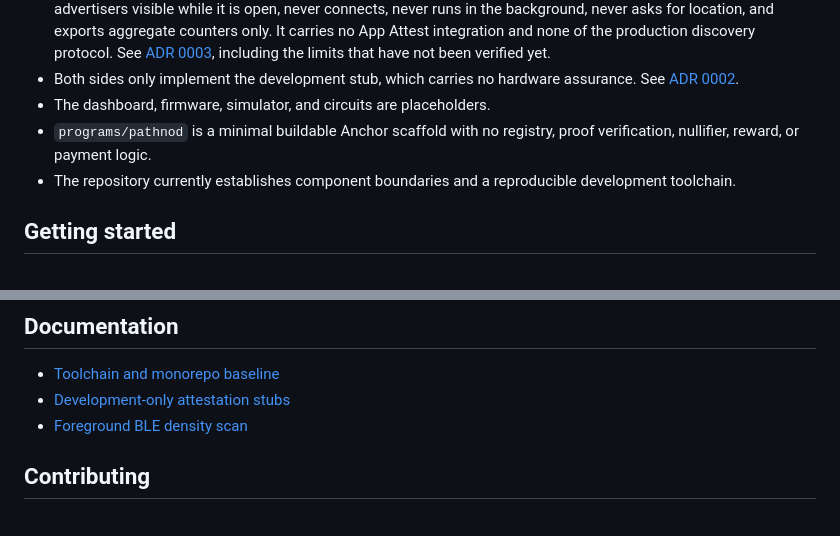
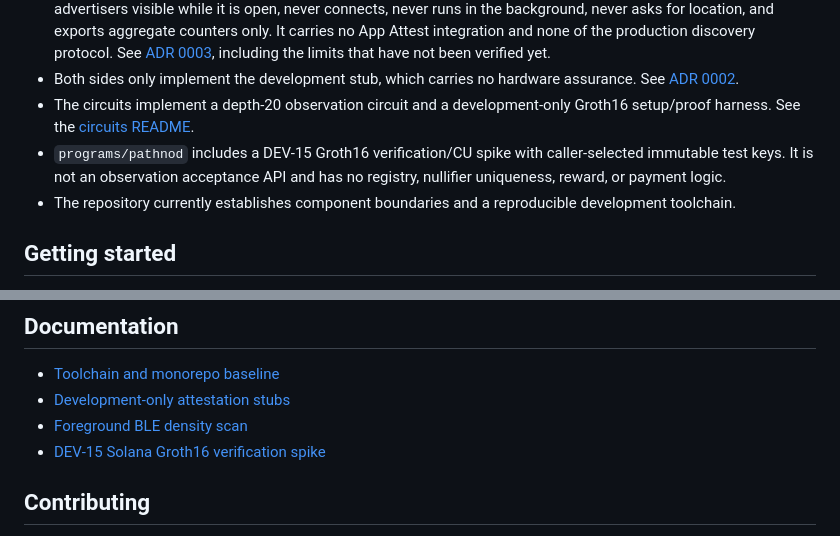
Before and after one commit to Pathnod/pathnod, a Markdown page: README.md, 2 parts joined by grey strips. Drawn GitHub-style.

```diff
--- a/README.md
+++ b/README.md
@@ -61,9 +61,11 @@ running system yet.
 - Both sides only implement the development stub, which carries no hardware
   assurance. See
   [ADR 0002](docs/decisions/0002-development-attestation.md).
-- The dashboard, firmware, simulator, and circuits are placeholders.
-- `programs/pathnod` is a minimal buildable Anchor scaffold with no registry,
-  proof verification, nullifier, reward, or payment logic.
+- The circuits implement a depth-20 observation circuit and a development-only
+  Groth16 setup/proof harness. See the [circuits README](packages/circuits/README.md).
+- `programs/pathnod` includes a DEV-15 Groth16 verification/CU spike with
+  caller-selected immutable test keys. It is not an observation acceptance API
+  and has no registry, nullifier uniqueness, reward, or payment logic.
 - The repository currently establishes component boundaries and a reproducible
   development toolchain.
 
@@ -90,6 +92,7 @@ artifacts, or build output.
 - [Toolchain and monorepo baseline](docs/decisions/0001-toolchain-and-monorepo.md)
 - [Development-only attestation stubs](docs/decisions/0002-development-attestation.md)
 - [Foreground BLE density scan](docs/decisions/0003-foreground-ble-density-scan.md)
+- [DEV-15 Solana Groth16 verification spike](docs/dev15-solana-groth16.md)
 
 ## Contributing
 
```
Also changed, not shown: docs/dev15-solana-groth16.md (added, +135 -0 lines), packages/circuits/README.md (+6 -4 lines).
